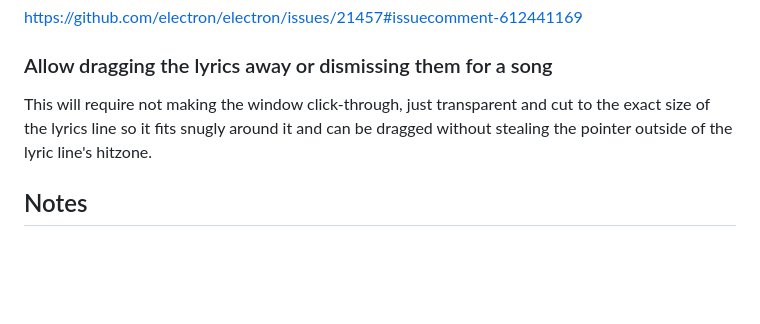
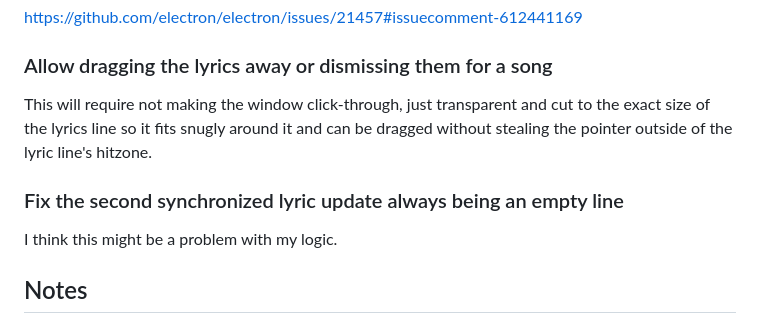
Before and after one commit to TomasHubelbauer/lyrics, a Markdown page: README.md, the part around the change. Drawn GitHub-style; blank space fills up the shorter version.

Commit message:
Plan on fixing an error I think I introduced when refactoring to update only on lyric changes
I think this is an issue with my logic but not sure.

```diff
--- a/README.md
+++ b/README.md
@@ -71,6 +71,10 @@ This will require not making the window click-through, just transparent and cut
 to the exact size of the lyrics line so it fits snugly around it and can be
 dragged without stealing the pointer outside of the lyric line's hitzone.
 
+### Fix the second synchronized lyric update always being an empty line
+
+I think this might be a problem with my logic.
+
 ## Notes
 
 - Electron doesn't support ESM
```
